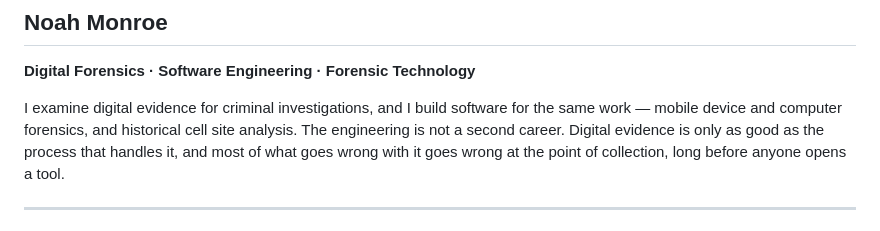
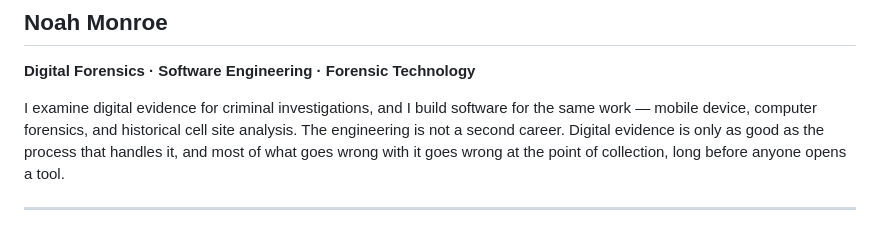
Before and after one commit to Stix0xb/Stix0xb, a Markdown page: README.md, the part around the change. GitHub-like rendering.

Commit message:
Fix formatting issues in README.md

```diff
--- a/README.md
+++ b/README.md
@@ -3,7 +3,7 @@
 **Digital Forensics · Software Engineering · Forensic Technology**
 
 I examine digital evidence for criminal investigations, and I build software for the
-same work — mobile device and computer forensics, and historical cell site analysis. The engineering is not a second career. Digital evidence is
+same work — mobile device, computer forensics, and historical cell site analysis. The engineering is not a second career. Digital evidence is
 only as good as the process that handles it, and most of what goes wrong with it goes
 wrong at the point of collection, long before anyone opens a tool.
 
```
